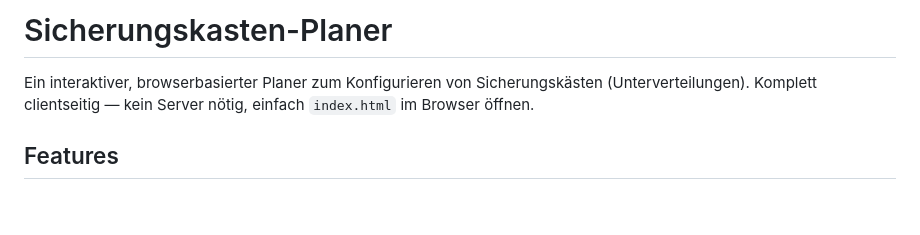
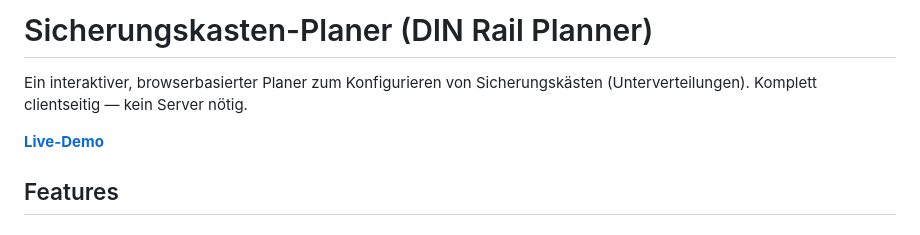
Before and after one commit to revoltek-daniel/din-rail-planner, a Markdown page: README.md, the part around the change. Drawn GitHub-style.

Commit message:
add demo link

```diff
--- a/README.md
+++ b/README.md
@@ -1,6 +1,8 @@
-# Sicherungskasten-Planer
+# Sicherungskasten-Planer (DIN Rail Planner)
 
-Ein interaktiver, browserbasierter Planer zum Konfigurieren von Sicherungskästen (Unterverteilungen). Komplett clientseitig — kein Server nötig, einfach `index.html` im Browser öffnen.
+Ein interaktiver, browserbasierter Planer zum Konfigurieren von Sicherungskästen (Unterverteilungen). Komplett clientseitig — kein Server nötig.
+
+**[Live-Demo](https://revoltek-daniel.github.io/din-rail-planner/)**
 
 ## Features
 
```
